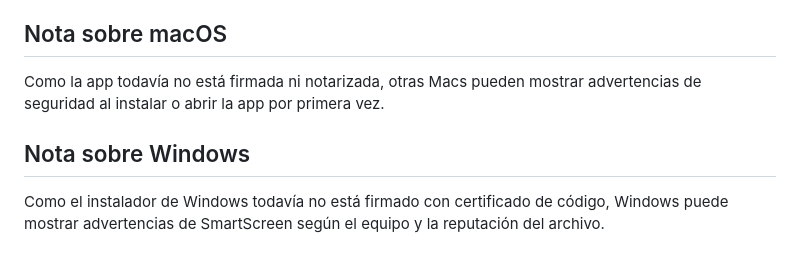
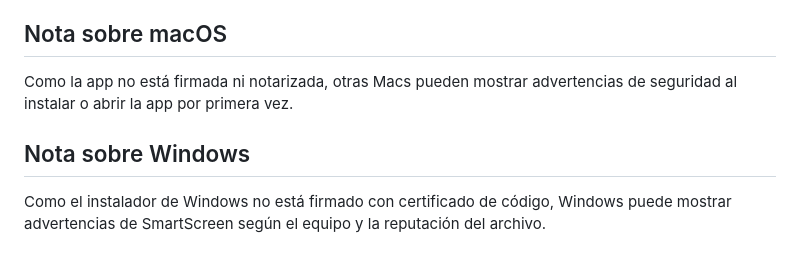
Before and after one commit to Vitosa0/simmarket, a Markdown page: README.md, the part around the change. Rendered like a GitHub page.

```diff
--- a/README.md
+++ b/README.md
@@ -125,8 +125,8 @@ Artefactos principales:
 
 ## Nota sobre macOS
 
-Como la app todavía no está firmada ni notarizada, otras Macs pueden mostrar advertencias de seguridad al instalar o abrir la app por primera vez.
+Como la app no está firmada ni notarizada, otras Macs pueden mostrar advertencias de seguridad al instalar o abrir la app por primera vez.
 
 ## Nota sobre Windows
 
-Como el instalador de Windows todavía no está firmado con certificado de código, Windows puede mostrar advertencias de SmartScreen según el equipo y la reputación del archivo.
+Como el instalador de Windows no está firmado con certificado de código, Windows puede mostrar advertencias de SmartScreen según el equipo y la reputación del archivo.
```
